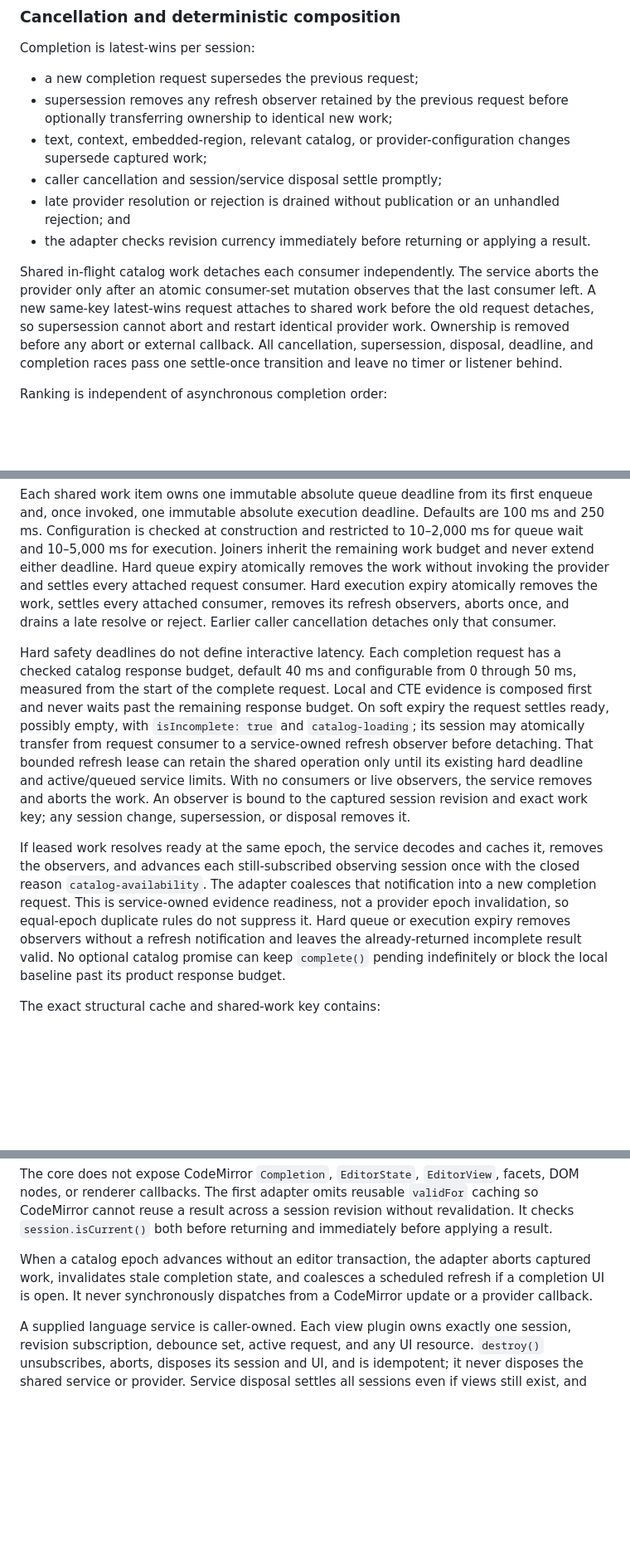
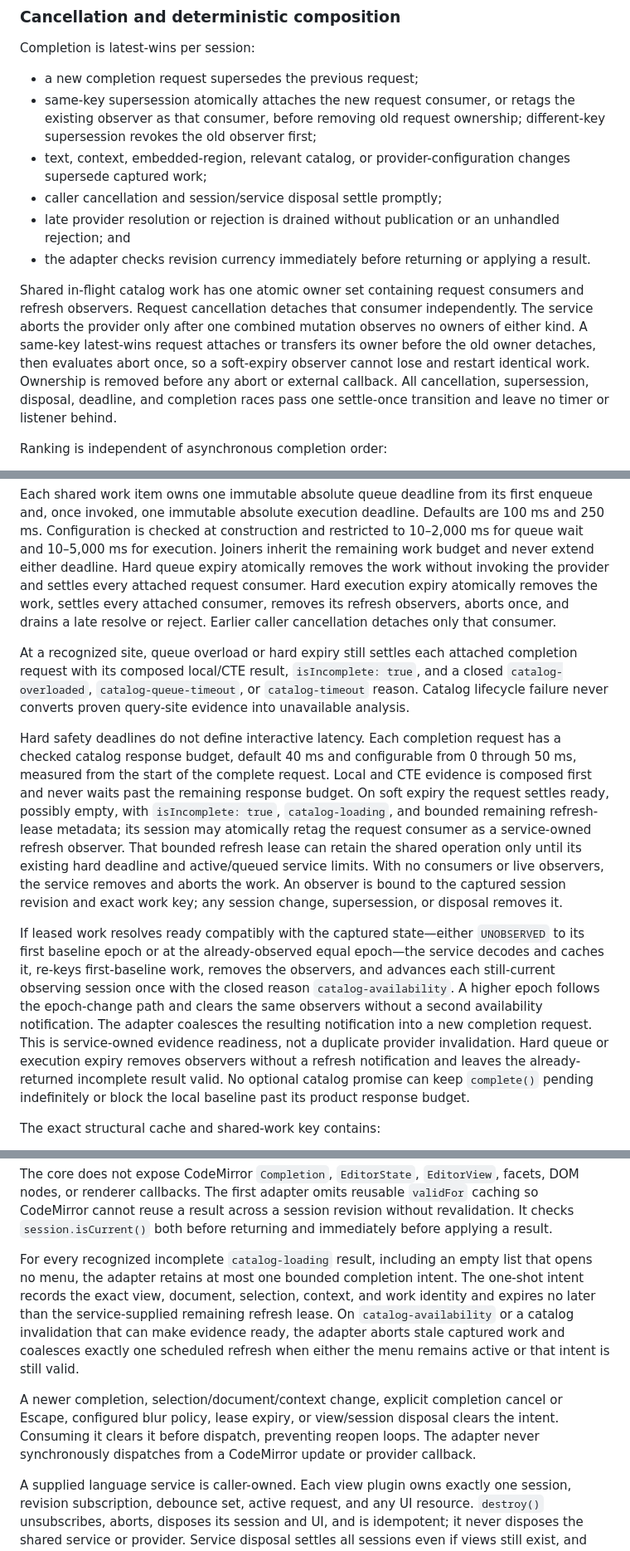
Before and after one commit to marimo-team/codemirror-sql, a Markdown page: docs/adr/0005-parser-independent-relation-completion.md, 3 parts joined by grey strips. Shown at 83% size. GitHub-like rendering; blank space fills up the shorter version.

Commit message:
docs: make catalog refresh handoff atomic

```diff
--- a/docs/adr/0005-parser-independent-relation-completion.md
+++ b/docs/adr/0005-parser-independent-relation-completion.md
@@ -382,8 +385,9 @@ outcomes settle through a discriminated request result.
 Completion is latest-wins per session:
 
 - a new completion request supersedes the previous request;
-- supersession removes any refresh observer retained by the previous request
-  before optionally transferring ownership to identical new work;
+- same-key supersession atomically attaches the new request consumer, or
+  retags the existing observer as that consumer, before removing old request
+  ownership; different-key supersession revokes the old observer first;
 - text, context, embedded-region, relevant catalog, or provider-configuration
   changes supersede captured work;
 - caller cancellation and session/service disposal settle promptly;
@@ -392,13 +396,15 @@ Completion is latest-wins per session:
 - the adapter checks revision currency immediately before returning or
   applying a result.
 
-Shared in-flight catalog work detaches each consumer independently. The service
-aborts the provider only after an atomic consumer-set mutation observes that
-the last consumer left. A new same-key latest-wins request attaches to shared
-work before the old request detaches, so supersession cannot abort and restart
-identical provider work. Ownership is removed before any abort or external
-callback. All cancellation, supersession, disposal, deadline, and completion
-races pass one settle-once transition and leave no timer or listener behind.
+Shared in-flight catalog work has one atomic owner set containing request
+consumers and refresh observers. Request cancellation detaches that consumer
+independently. The service aborts the provider only after one combined mutation
+observes no owners of either kind. A same-key latest-wins request attaches or
+transfers its owner before the old owner detaches, then evaluates abort once,
+so a soft-expiry observer cannot lose and restart identical work. Ownership is
+removed before any abort or external callback. All cancellation, supersession,
+disposal, deadline, and completion races pass one settle-once transition and
+leave no timer or listener behind.
 
 Ranking is independent of asynchronous completion order:
 
@@ -435,25 +441,35 @@ settles every attached consumer, removes its refresh observers, aborts once,
 and drains a late resolve or reject. Earlier caller cancellation detaches only
 that consumer.
 
+At a recognized site, queue overload or hard expiry still settles each attached
+completion request with its composed local/CTE result, `isIncomplete: true`,
+and a closed `catalog-overloaded`, `catalog-queue-timeout`, or
+`catalog-timeout` reason. Catalog lifecycle failure never converts proven
+query-site evidence into unavailable analysis.
+
 Hard safety deadlines do not define interactive latency. Each completion
 request has a checked catalog response budget, default 40 ms and configurable
 from 0 through 50 ms, measured from the start of the complete request. Local
 and CTE evidence is composed first and never waits past the remaining response
 budget. On soft expiry the request settles ready, possibly empty, with
-`isIncomplete: true` and `catalog-loading`; its session may atomically transfer
-from request consumer to a service-owned refresh observer before detaching.
+`isIncomplete: true`, `catalog-loading`, and bounded remaining refresh-lease
+metadata; its session may atomically retag the request consumer as a
+service-owned refresh observer.
 That bounded refresh lease can retain the shared operation only until its
 existing hard deadline and active/queued service limits. With no consumers or
 live observers, the service removes and aborts the work. An observer is bound
 to the captured session revision and exact work key; any session change,
 supersession, or disposal removes it.
 
-If leased work resolves ready at the same epoch, the service decodes and caches
-it, removes the observers, and advances each still-subscribed observing session
-once with the closed reason `catalog-availability`. The adapter coalesces that
-notification into a new completion request. This is service-owned evidence
-readiness, not a provider epoch invalidation, so equal-epoch duplicate rules do
-not suppress it. Hard queue or execution expiry removes observers without a
+If leased work resolves ready compatibly with the captured state—either
+`UNOBSERVED` to its first baseline epoch or at the already-observed equal
+epoch—the service decodes and caches it, re-keys first-baseline work, removes
+the observers, and advances each still-current observing session once with the
+closed reason `catalog-availability`. A higher epoch follows the epoch-change
+path and clears the same observers without a second availability notification.
+The adapter coalesces the resulting notification into a new completion request.
+This is service-owned evidence readiness, not a duplicate provider
+invalidation. Hard queue or execution expiry removes observers without a
 refresh notification and leaves the already-returned incomplete result valid.
 No optional catalog promise can keep `complete()` pending indefinitely or
 block the local baseline past its product response budget.
@@ -548,10 +564,20 @@ facets, DOM nodes, or renderer callbacks. The first adapter omits reusable
 without revalidation. It checks `session.isCurrent()` both before returning and
 immediately before applying a result.
 
-When a catalog epoch advances without an editor transaction, the adapter
-aborts captured work, invalidates stale completion state, and coalesces a
-scheduled refresh if a completion UI is open. It never synchronously dispatches
-from a CodeMirror update or a provider callback.
+For every recognized incomplete `catalog-loading` result, including an empty
+list that opens no menu, the adapter retains at most one bounded completion
+intent. The one-shot intent records the exact view, document, selection,
+context, and work identity and expires no later than the service-supplied
+remaining refresh lease. On `catalog-availability` or a catalog invalidation
+that can make evidence ready, the adapter aborts stale captured work and
+coalesces exactly one scheduled refresh when either the menu remains active or
+that intent is still valid.
+
+A newer completion, selection/document/context change, explicit completion
+cancel or Escape, configured blur policy, lease expiry, or view/session
+disposal clears the intent. Consuming it clears it before dispatch, preventing
+reopen loops. The adapter never synchronously dispatches from a CodeMirror
+update or provider callback.
 
 A supplied language service is caller-owned. Each view plugin owns exactly one
 session, revision subscription, debounce set, active request, and any UI
```
Also changed, not shown: other parts of docs/adr/0005-parser-independent-relation-completion.md (+14 -4 lines).
